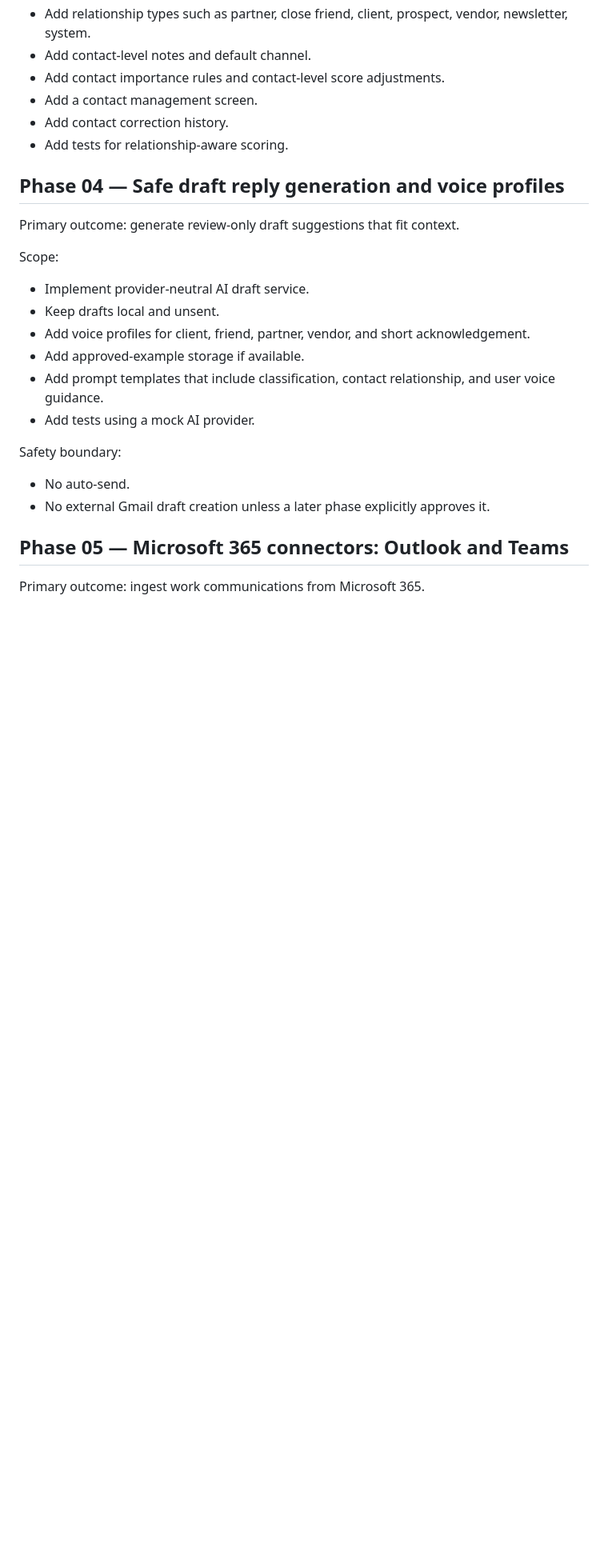
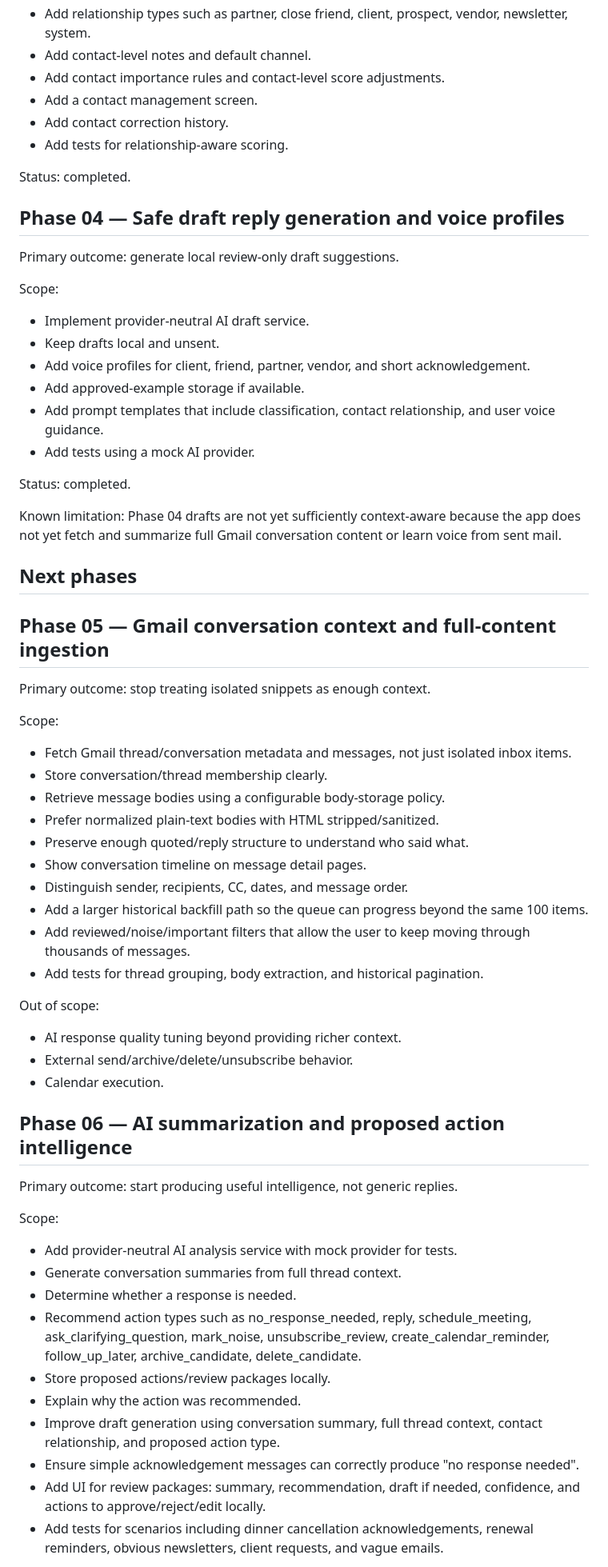
Before and after one commit to rthtechservices/RTH-CommsDesk, a Markdown page: docs/PHASE_PLAN.md, the part around one of its changes. Shown at 80% size. Rendered like a GitHub page; blank space fills up the shorter version.

```diff
--- a/docs/PHASE_PLAN.md
+++ b/docs/PHASE_PLAN.md
@@ -49,9 +67,11 @@ Scope:
 - Add contact correction history.
 - Add tests for relationship-aware scoring.
 
+Status: completed.
+
 ## Phase 04 — Safe draft reply generation and voice profiles
 
-Primary outcome: generate review-only draft suggestions that fit context.
+Primary outcome: generate local review-only draft suggestions.
 
 Scope:
 
@@ -62,11 +82,49 @@ Scope:
 - Add prompt templates that include classification, contact relationship, and user voice guidance.
 - Add tests using a mock AI provider.
 
-Safety boundary:
+Status: completed.
 
-- No auto-send.
-- No external Gmail draft creation unless a later phase explicitly approves it.
+Known limitation: Phase 04 drafts are not yet sufficiently context-aware because the app does not yet fetch and summarize full Gmail conversation content or learn voice from sent mail.
 
-## Phase 05 — Microsoft 365 connectors: Outlook and Teams
+## Next phases
 
-Primary outcome: ingest work communications from Microsoft 365.
+## Phase 05 — Gmail conversation context and full-content ingestion
+
+Primary outcome: stop treating isolated snippets as enough context.
+
+Scope:
+
+- Fetch Gmail thread/conversation metadata and messages, not just isolated inbox items.
+- Store conversation/thread membership clearly.
+- Retrieve message bodies using a configurable body-storage policy.
+- Prefer normalized plain-text bodies with HTML stripped/sanitized.
+- Preserve enough quoted/reply structure to understand who said what.
+- Show conversation timeline on message detail pages.
+- Distinguish sender, recipients, CC, dates, and message order.
+- Add a larger historical backfill path so the queue can progress beyond the same 100 items.
+- Add reviewed/noise/important filters that allow the user to keep moving through thousands of messages.
+- Add tests for thread grouping, body extraction, and historical pagination.
+
+Out of scope:
+
+- AI response quality tuning beyond providing richer context.
+- External send/archive/delete/unsubscribe behavior.
+- Calendar execution.
+
+## Phase 06 — AI summarization and proposed action intelligence
+
+Primary outcome: start producing useful intelligence, not generic replies.
+
+Scope:
+
+- Add provider-neutral AI analysis service with mock provider for tests.
+- Generate conversation summaries from full thread context.
+- Determine whether a response is needed.
+- Recommend action types such as no_response_needed, reply, schedule_meeting, ask_clarifying_question, mark_noise, unsubscribe_review, create_calendar_reminder, follow_up_later, archive_candidate, delete_candidate.
+- Store proposed actions/review packages locally.
+- Explain why the action was recommended.
+- Improve draft generation using conversation summary, full thread context, contact relationship, and proposed action type.
+- Ensure simple acknowledgement messages can correctly produce "no response needed".
+- Add UI for review packages: summary, recommendation, draft if needed, confidence, and actions to approve/reject/edit locally.
+- Add tests for scenarios including dinner cancellation acknowledgements, renewal reminders, obvious newsletters, client requests, and vague emails.
+
```
Also changed, not shown: other parts of docs/PHASE_PLAN.md (+121 -43 lines).
